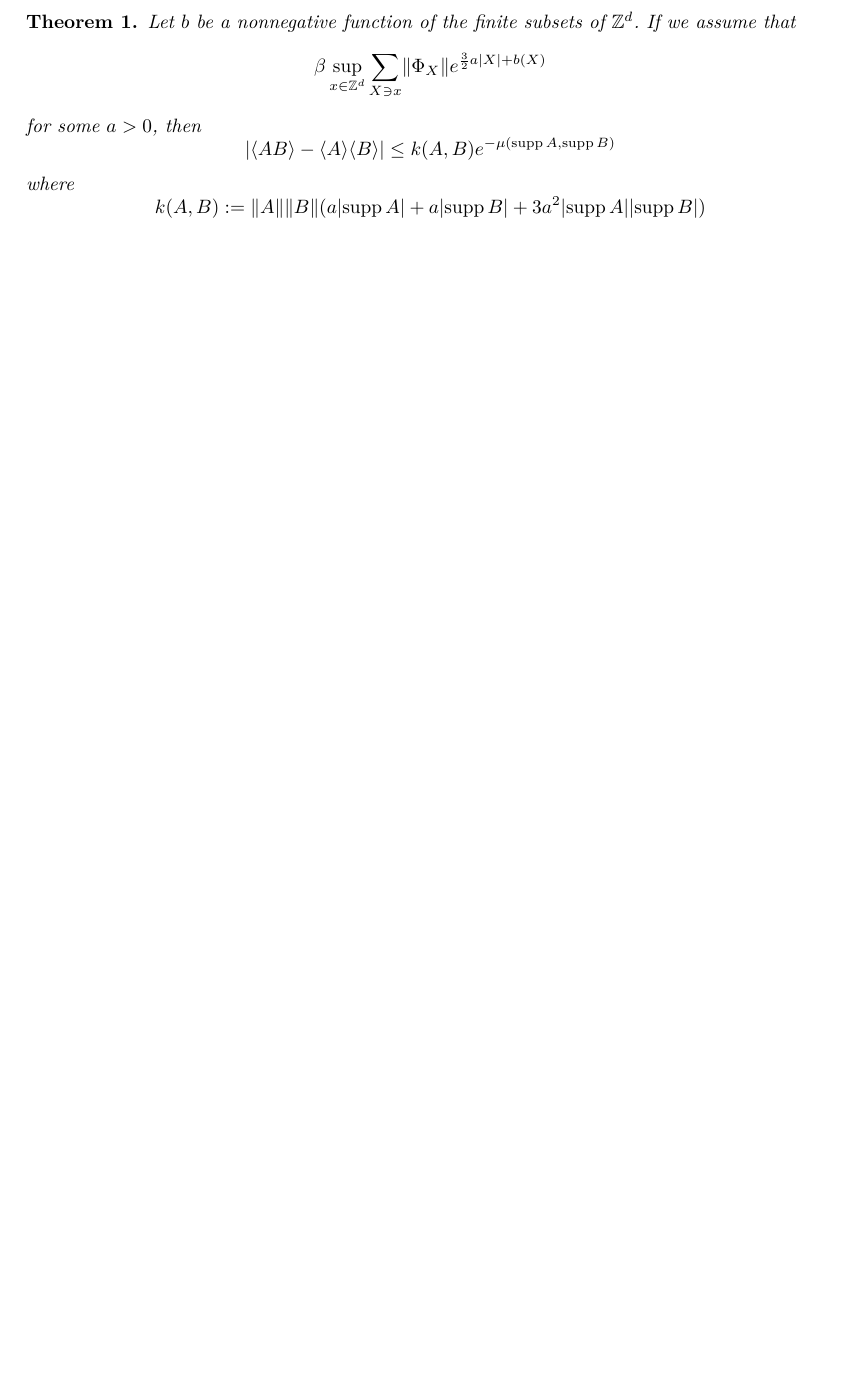
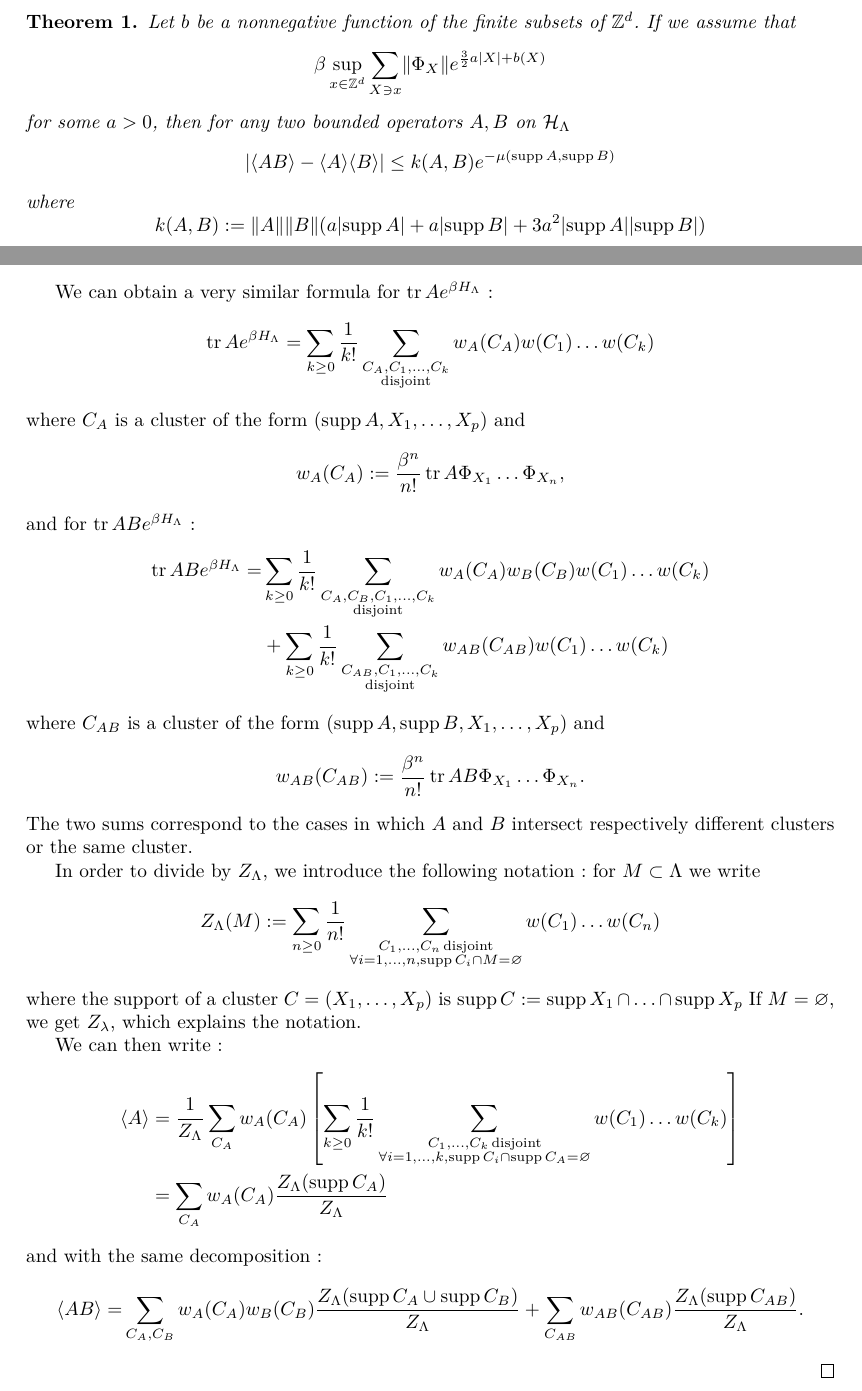
Before and after one commit to Rhizotome/Stage, a LaTeX document (Mémo.tex): part of page 2 of 3 before the commit and two parts of pages 2 and 3 of 4 after it, the two joined at a grey line, cut so that both start at the same text, the shorter picture padded with empty space. Compiled offline with pdfLaTeX.

Commit message:
txs auto checkin

```diff
--- a/Mémo.tex
+++ b/Mémo.tex
@@ -75,7 +75,7 @@ S(\rho):=-\Tr[\rho\log\rho]
      Let $b$ be a nonnegative function of the finite subsets of $\mathbb Z^d$.
      If we assume that
      $$\beta\sup_{x\in\mathbb Z^d}\sum_{X\ni x}\lVert\Phi_X\rVert e^{\frac{3}{2}a|X|+b(X)}$$
-     for some $a>0$, then
+     for some $a>0$, then for any two bounded operators $A,B$ on $\mathcal H_\Lambda$
      $$|\langle AB\rangle - \langle A\rangle\langle B\rangle|\leq k(A,B)e^{-\mu(\supp A,\supp B)}$$
      where $$k(A,B):=\lVert A\rVert\lVert B\rVert(a\abs{\supp A}+a\abs{\supp B} + 3a^2\abs{\supp A}\abs{\supp B})$$ and
      $$
@@ -108,7 +108,44 @@ S(\rho):=-\Tr[\rho\log\rho]
     \end{align*}
     The $\formeq$ symbol is used to indicate that it’s a formal sum : we need absolute convergence to be able to swap the sums.
     The proof of the absolute convergence is handled in \cite{friedliChapterClusterExpansion2017}, which allows us to remove the $\text{F}$.
-     \end{proof}
+
+    We can obtain a very similar formula for $\tr Ae^{\beta H_\Lambda}$ :
+    \begin{equation*}
+        \tr Ae^{\beta H_\Lambda}=\sum_{k\geq 0}\frac 1 {k!} \sum_{\substack{C_A,C_1,\ldots,C_k\\\disj}}w_A(C_A)w(C_1)\ldots w(C_k)
+    \end{equation*}
+    where $C_A$ is a cluster of the form $(\supp A,X_1,\ldots,X_p)$ and $$
+        w_A(C_A):=\frac{\beta^n}{n!}\tr A\Phi_{X_1}\ldots\Phi_{X_n},
+    $$
+    and for $\tr ABe^{\beta H_\Lambda}$ :\begin{align*}
+        \tr ABe^{\beta H_\Lambda}=&\sum_{k\geq 0}\frac 1 {k!} \sum_{\substack{C_A,C_B,C_1,\ldots,C_k\\\disj}}w_A(C_A)w_B(C_B)w(C_1)\ldots w(C_k)\\
+        &+\sum_{k\geq 0}\frac 1 {k!} \sum_{\substack{C_{AB},C_1,\ldots,C_k\\\disj}}w_{AB}(C_{AB})w(C_1)\ldots w(C_k)
+        \end{align*}
+        where $C_{AB}$ is a cluster of the form $(\supp A, \supp B,X_1,\ldots,X_p)$ and
+        $$
+        w_{AB}(C_{AB}):=\frac{\beta^n}{n!}\tr AB\Phi_{X_1}\ldots\Phi_{X_n}.
+        $$
+        The two sums correspond to the cases in which $A$ and $B$ intersect respectively different clusters or the same cluster.
+
+    In order to divide by $Z_\Lambda$, we introduce the following notation : for $M\subset \Lambda$ we write
+    \begin{align*}
+        Z_\Lambda(M)&:=\sum_{n\geq0}\frac 1{n!} \sum_{\substack{
+            C_1,\ldots,C_n \disj\\
+            \forall i=1,\ldots,n, \supp C_i\cap M =\varnothing
+            }}w(C_1)\ldots w(C_n)
+    \end{align*}
+    where the support of a cluster $C=(X_1,\ldots,X_p)$ is $\supp C:=\supp X_1\cap\ldots\cap\supp X_p$
+    If $M=\varnothing$, we get $Z_\lambda$, which explains the notation.
+
+    We can then write :
+    \begin{align*}
+        \langle A\rangle &= \frac 1 {Z_\Lambda}\sum_{C_A}w_A(C_A)\left[\sum_{k\geq 0} \frac 1{k!}\sum_{\substack{C_1,\ldots,C_k\disj\\\forall i=1,\ldots,k, \supp C_i\cap \supp C_A=\varnothing}}w(C_1)\ldots w(C_k)\right]\\
+        &=\sum_{C_A}w_A(C_A)\frac{Z_\Lambda(\supp C_A)}{Z_\Lambda}
+    \end{align*}
+    and with the same decomposition :
+    \begin{align*}
+        \langle AB\rangle=& \sum_{C_{A},C_B}w_A(C_A)w_B(C_B)\frac{Z_\Lambda(\supp C_A \cup \supp C_B)}{Z_\Lambda}+\sum_{C_{AB}}w_{AB}(C_{AB})\frac{Z_\Lambda(\supp C_{AB})}{Z_\Lambda}.
+    \end{align*}
+\end{proof}
 
 
 
```
